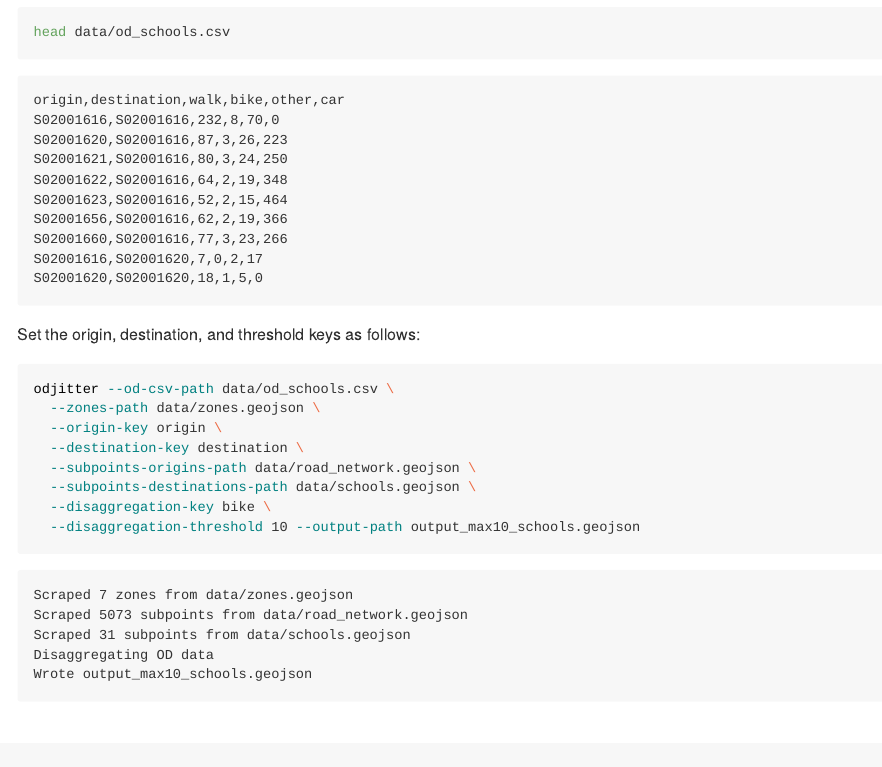
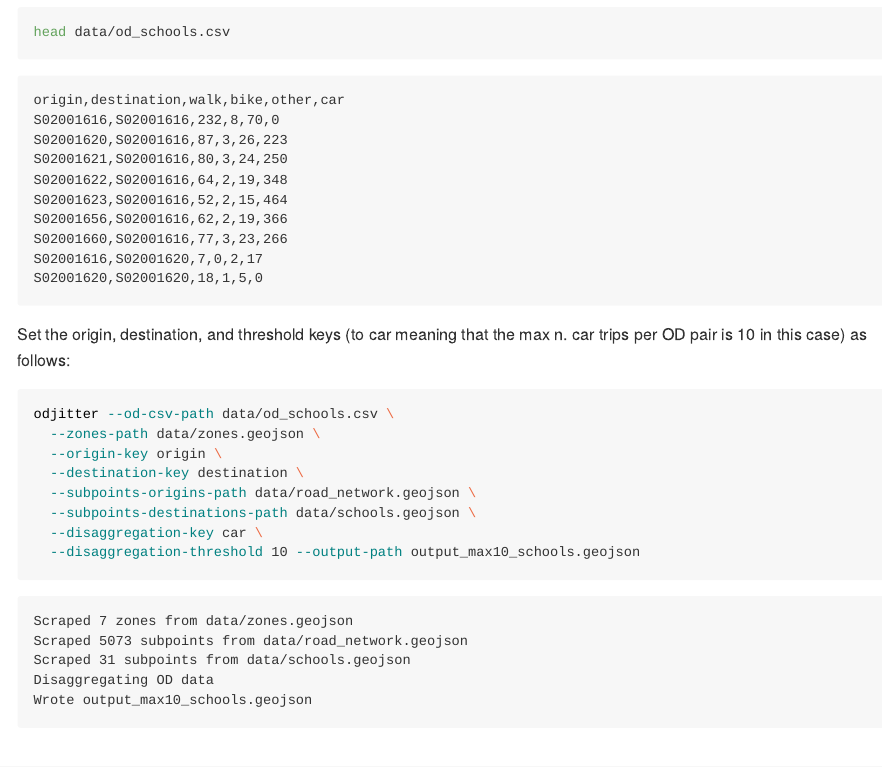
Before and after one commit to dabreegster/odjitter, a Quarto document (README.qmd): the page in a window 1100 px wide, from 3630 px down. The pictures show the output file README.md that the author committed with the source, drawn offline in the style of GitHub.

Commit message:
Switch to car as disag key, more interesting results

````diff
--- a/README.qmd
+++ b/README.qmd
@@ -150,7 +150,7 @@ We will demonstrate this on a simple imaginary example:
 head data/od_schools.csv
 ```
 
-Set the origin, destination, and threshold keys as follows:
+Set the origin, destination, and threshold keys (to car meaning that the max n. car trips per OD pair is 10 in this case) as follows:
 
 ```{bash}
 odjitter --od-csv-path data/od_schools.csv \
@@ -159,7 +159,7 @@ odjitter --od-csv-path data/od_schools.csv \
   --destination-key destination \
   --subpoints-origins-path data/road_network.geojson \
   --subpoints-destinations-path data/schools.geojson \
-  --disaggregation-key bike \
+  --disaggregation-key car \
   --disaggregation-threshold 10 --output-path output_max10_schools.geojson
 ```
 
````
Also changed, not shown: README.md.
